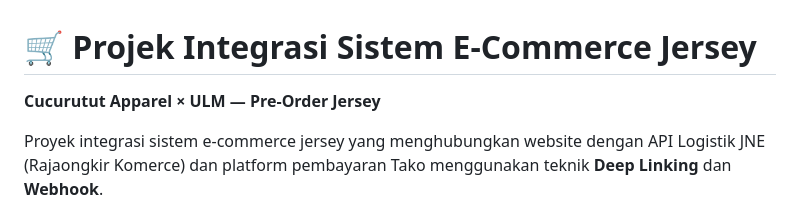
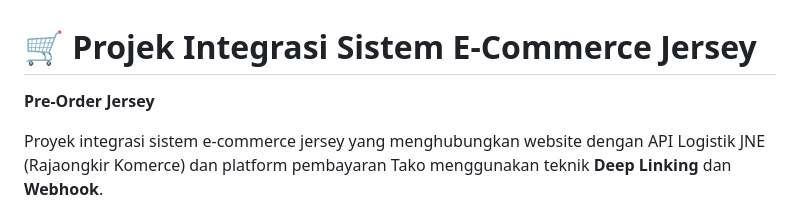
Before and after one commit to AuFaMiReDo/Projek-Integrasi-Sistem-Jersey, a Markdown page: README.md, the part around the change. Drawn GitHub-style.

Commit message:
Revise project title in README
Updated project title and removed specific brand mention.

```diff
--- a/README.md
+++ b/README.md
@@ -1,5 +1,5 @@
 # 🛒 Projek Integrasi Sistem E-Commerce Jersey
-**Cucurutut Apparel × ULM — Pre-Order Jersey**
+**Pre-Order Jersey**
 
 Proyek integrasi sistem e-commerce jersey yang menghubungkan website dengan API Logistik JNE (Rajaongkir Komerce) dan platform pembayaran Tako menggunakan teknik **Deep Linking** dan **Webhook**.
 
```
